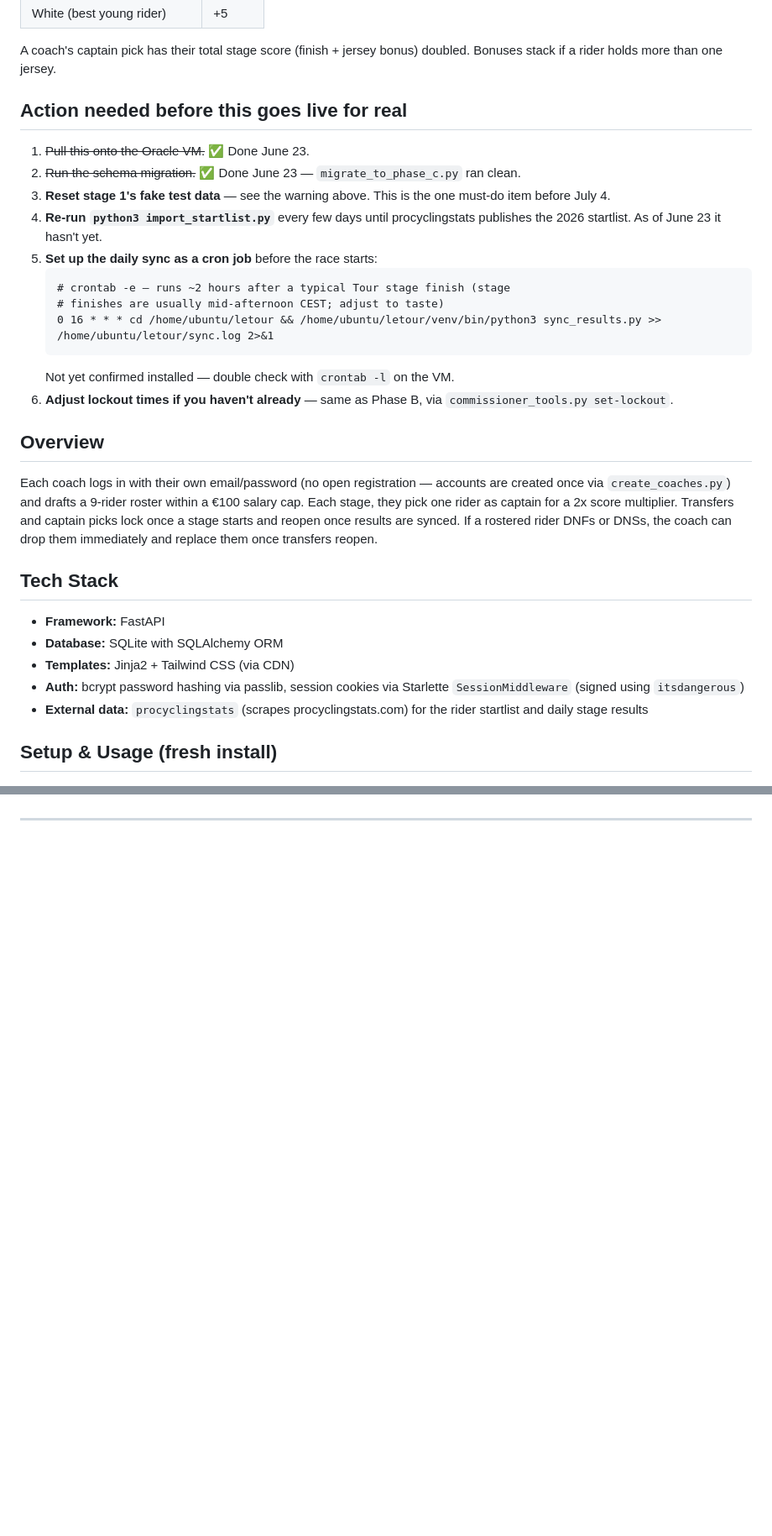
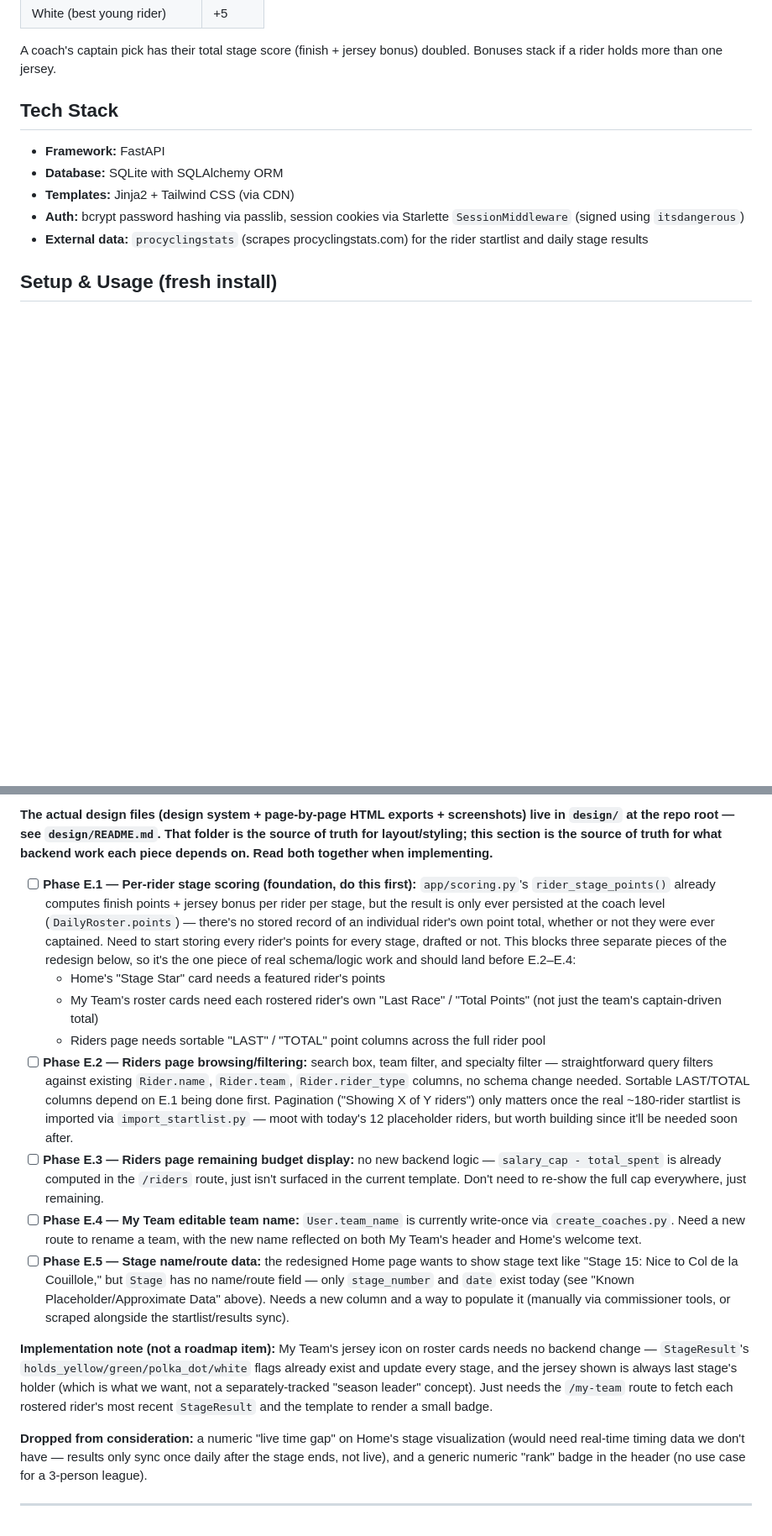
Before and after one commit to thedza49/letour, a Markdown page: README.md, 2 parts joined by grey strips. Shown at 84% size. Rendered like a GitHub page; blank space fills up the shorter version.

````diff
--- a/README.md
+++ b/README.md
@@ -98,37 +57,6 @@ hardcodes these numbers):**
 
 A coach's captain pick has their total stage score (finish + jersey
 bonus) doubled. Bonuses stack if a rider holds more than one jersey.
-
-## Action needed before this goes live for real
-
-1. ~~Pull this onto the Oracle VM.~~ ✅ Done June 23.
-2. ~~Run the schema migration.~~ ✅ Done June 23 —
-   `migrate_to_phase_c.py` ran clean.
-3. **Reset stage 1's fake test data** — see the warning above. This is
-   the one must-do item before July 4.
-4. **Re-run `python3 import_startlist.py`** every few days until
-   procyclingstats publishes the 2026 startlist. As of June 23 it
-   hasn't yet.
-5. **Set up the daily sync as a cron job** before the race starts:
-   ```
-   # crontab -e — runs ~2 hours after a typical Tour stage finish (stage
-   # finishes are usually mid-afternoon CEST; adjust to taste)
-   0 16 * * * cd /home/ubuntu/letour && /home/ubuntu/letour/venv/bin/python3 sync_results.py >> /home/ubuntu/letour/sync.log 2>&1
-   ```
-   Not yet confirmed installed — double check with `crontab -l` on
-   the VM.
-6. **Adjust lockout times if you haven't already** — same as Phase B,
-   via `commissioner_tools.py set-lockout`.
-
-## Overview
-
-Each coach logs in with their own email/password (no open registration —
-accounts are created once via `create_coaches.py`) and drafts a 9-rider
-roster within a €100 salary cap. Each stage, they pick one rider as captain
-for a 2x score multiplier. Transfers and captain picks lock once a stage
-starts and reopen once results are synced. If a rostered rider
-DNFs or DNSs, the coach can drop them immediately and replace them once
-transfers reopen.
 
 ## Tech Stack
 
@@ -278,2 +271,60 @@ placeholder, not the real ASO start time for each stage. Adjust via
+**The actual design files (design system + page-by-page HTML exports +
+screenshots) live in `design/` at the repo root — see `design/README.md`.
+That folder is the source of truth for layout/styling; this section is
+the source of truth for what backend work each piece depends on. Read
+both together when implementing.**
+
+* [ ] **Phase E.1 — Per-rider stage scoring (foundation, do this
+  first):** `app/scoring.py`'s `rider_stage_points()` already computes
+  finish points + jersey bonus per rider per stage, but the result is
+  only ever persisted at the coach level (`DailyRoster.points`) —
+  there's no stored record of an individual rider's own point total,
+  whether or not they were ever captained. Need to start storing every
+  rider's points for every stage, drafted or not. This blocks three
+  separate pieces of the redesign below, so it's the one piece of real
+  schema/logic work and should land before E.2–E.4:
+    - Home's "Stage Star" card needs a featured rider's points
+    - My Team's roster cards need each rostered rider's own
+      "Last Race" / "Total Points" (not just the team's captain-driven
+      total)
+    - Riders page needs sortable "LAST" / "TOTAL" point columns across
+      the full rider pool
+* [ ] **Phase E.2 — Riders page browsing/filtering:** search box, team
+  filter, and specialty filter — straightforward query filters against
+  existing `Rider.name`, `Rider.team`, `Rider.rider_type` columns, no
+  schema change needed. Sortable LAST/TOTAL columns depend on E.1 being
+  done first. Pagination ("Showing X of Y riders") only matters once
+  the real ~180-rider startlist is imported via `import_startlist.py`
+  — moot with today's 12 placeholder riders, but worth building since
+  it'll be needed soon after.
+* [ ] **Phase E.3 — Riders page remaining budget display:** no new
+  backend logic — `salary_cap - total_spent` is already computed in
+  the `/riders` route, just isn't surfaced in the current template.
+  Don't need to re-show the full cap everywhere, just remaining.
+* [ ] **Phase E.4 — My Team editable team name:** `User.team_name` is
+  currently write-once via `create_coaches.py`. Need a new route to
+  rename a team, with the new name reflected on both My Team's header
+  and Home's welcome text.
+* [ ] **Phase E.5 — Stage name/route data:** the redesigned Home page
+  wants to show stage text like "Stage 15: Nice to Col de la
+  Couillole," but `Stage` has no name/route field — only
+  `stage_number` and `date` exist today (see "Known
+  Placeholder/Approximate Data" above). Needs a new column and a way
+  to populate it (manually via commissioner tools, or scraped
+  alongside the startlist/results sync).
+
+**Implementation note (not a roadmap item):** My Team's jersey icon on
+roster cards needs no backend change — `StageResult`'s
+`holds_yellow/green/polka_dot/white` flags already exist and update
+every stage, and the jersey shown is always last stage's holder (which
+is what we want, not a separately-tracked "season leader" concept).
+Just needs the `/my-team` route to fetch each rostered rider's most
+recent `StageResult` and the template to render a small badge.
+
+**Dropped from consideration:** a numeric "live time gap" on Home's
+stage visualization (would need real-time timing data we don't have —
+results only sync once daily after the stage ends, not live), and a
+generic numeric "rank" badge in the header (no use case for a
+3-person league).
 
 ---
````
Also changed, not shown: other parts of README.md (+110 -86 lines).
